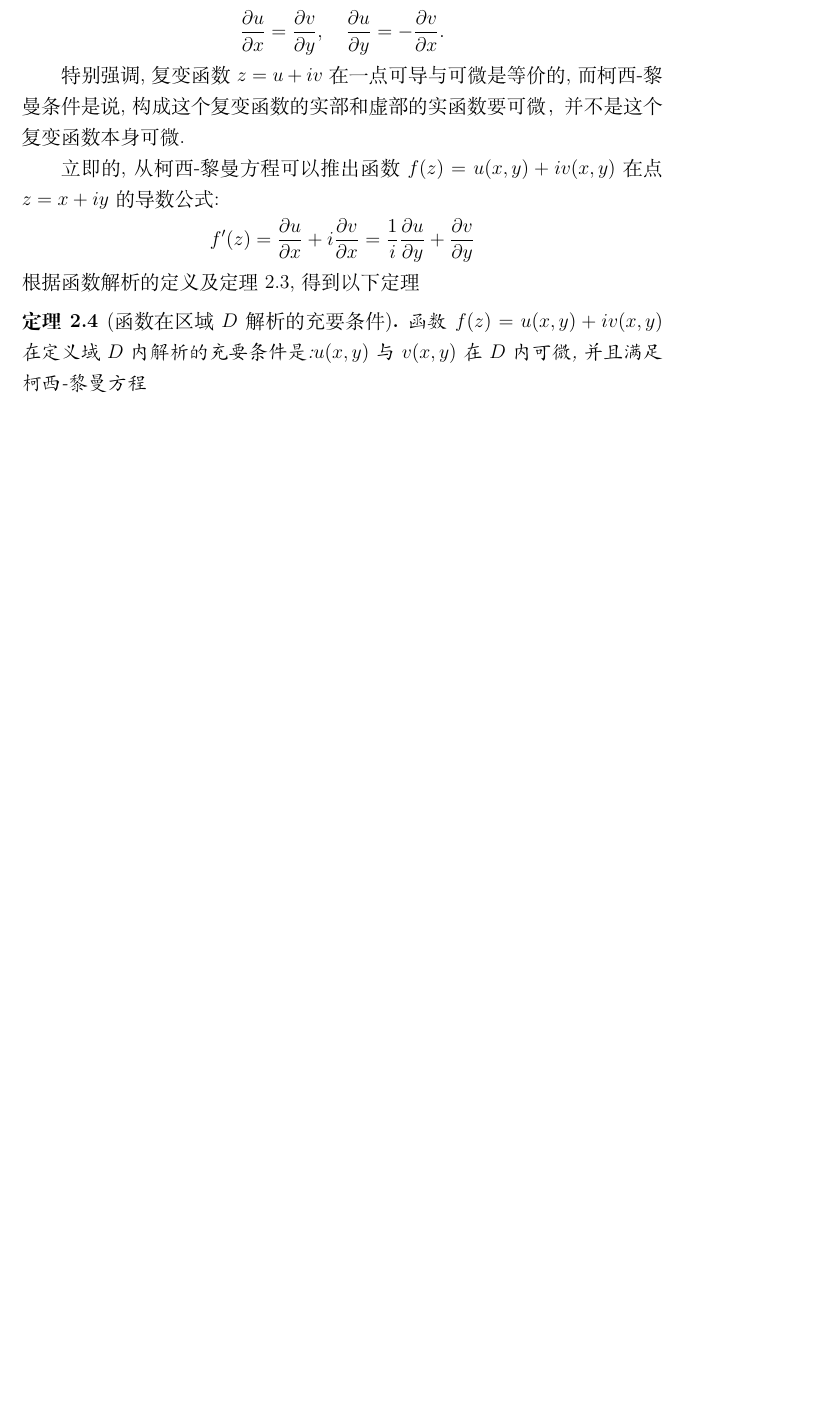
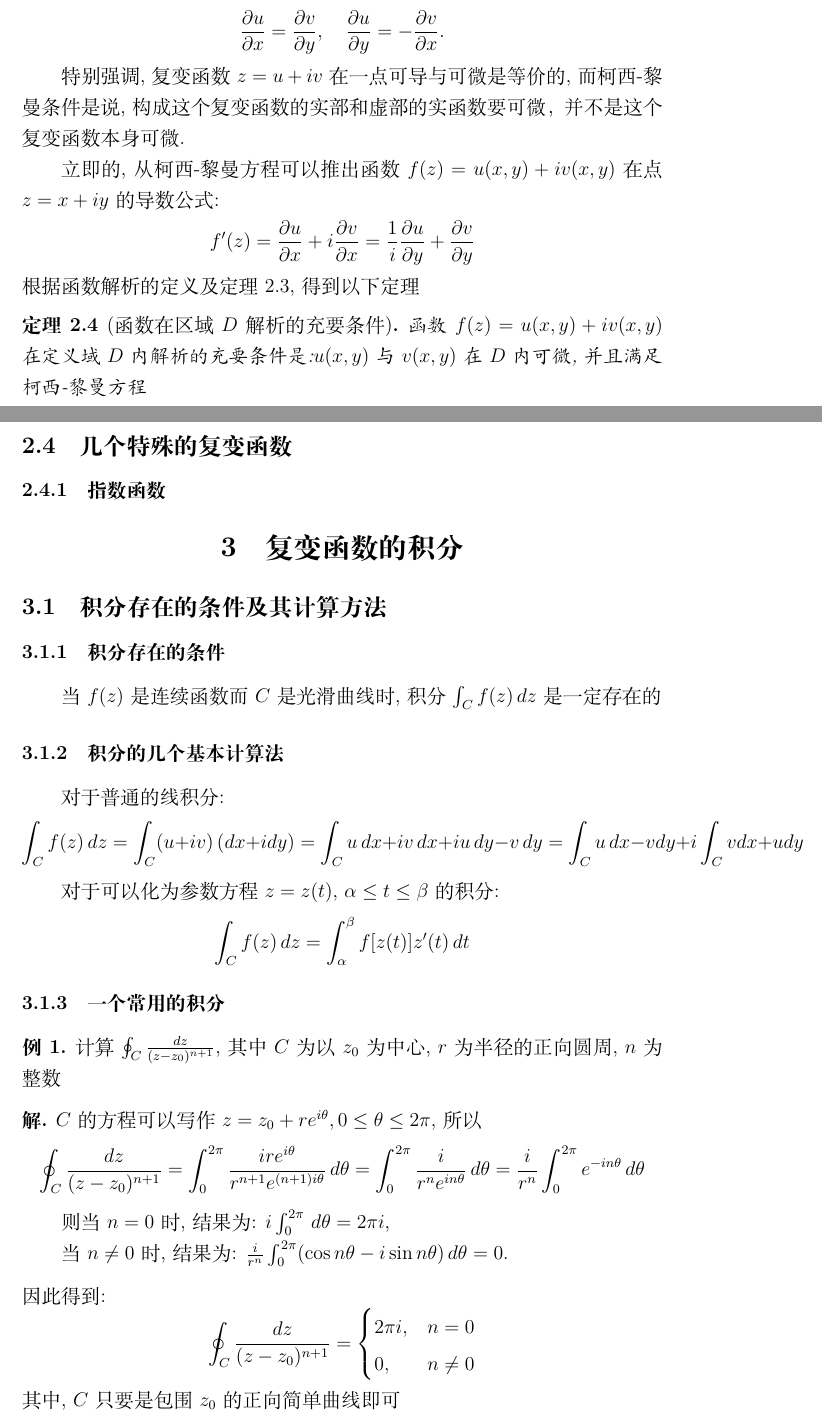
Before and after one commit to rrrrrzy/complex_function, a LaTeX document (main.tex): part of page 4 of 4 before the commit and two parts of pages 4 and 5 of 6 after it, the two joined at a grey line, cut so that both start at the same text, the shorter picture padded with empty space. Compiled offline with XeLaTeX.

Commit message:
添加了部分积分的知识

```diff
--- a/main.tex
+++ b/main.tex
@@ -6,9 +6,14 @@
 
 \usepackage{amsmath}
 \usepackage{amsthm}
+\theoremstyle{plain}
 \newtheorem{theorem}{定理}[section]
 \newtheorem{definition}{定义}[section]
 \newtheorem{nature}{性质}
+\theoremstyle{definition}
+\newtheorem{example}{例}
+\theoremstyle{definition}
+\newtheorem*{solution}{解}
 
 \title{复变函数与积分变换}
 \author{rrrrrzy}
@@ -147,5 +152,47 @@ $n\varphi=\theta+2k\pi,\; (k=0, \pm1, \pm2,...)$. 由此有$\rho=r^{\frac{1}{n}}
 \begin{theorem}[函数在区域$D$解析的充要条件]
     函数$f(z)=u(x,y)+iv(x,y)$在定义域$D$内解析的充要条件是:$u(x,y)$与$v(x,y)$在$D$内可微, 并且满足柯西-黎曼方程
 \end{theorem}
+\subsection{几个特殊的复变函数}
+\subsubsection{指数函数}
+\section{复变函数的积分}
+\subsection{积分存在的条件及其计算方法}
+\subsubsection{积分存在的条件}
+当$f(z)$是连续函数而$C$是光滑曲线时, 积分$\int_{C}f(z)  \,dz $是一定存在的
+\subsubsection{积分的几个基本计算法}
+对于普通的线积分:
+\[
+    \int_{C}f(z)\,dz=\int_{C}(u+iv)\,(dx+idy)=\int_{C}u\,dx+iv\,dx+iu\,dy-v\,dy\\
+    =\int_{C}u\,dx-vdy+i\int_{C}vdx+udy
+\]
+
+对于可以化为参数方程$z=z(t),\,\alpha\leq t\leq\beta$的积分:
+\[
+    \int_{C}f(z)\,dz=\int_{\alpha}^{\beta}f[z(t)]z'(t)\,dt
+\]
+\subsubsection{一个常用的积分}
+\begin{example}
+    计算$\oint_{C}\frac{dz}{(z-z_{0})^{n+1}}$, 其中$C$为以$z_{0}$为中心, $r$为半径的正向圆周, $n$为整数
+\end{example}
+\begin{solution}
+    $C$的方程可以写作$z=z_{0}+re^{i\theta},0\leq\theta\leq2\pi$, 所以
+    \[
+        \oint_{C}\frac{dz}{(z-z_{0})^{n+1}}=\int_{0}^{2\pi}\frac{ire^{i\theta}}{r^{n+1}e^{(n+1)i\theta}}\,d\theta
+        =\int_{0}^{2\pi}\frac{i}{r^{n}e^{in\theta}}\,d\theta=\frac{i}{r^{n}}\int_{0}^{2\pi}e^{-in\theta}\,d\theta
+    \]
+
+    则当$n=0$时, 结果为: $i\int_{0}^{2\pi}\,d\theta=2\pi i$,
+
+    当$n\neq0$时, 结果为: $\frac{i}{r^{n}}\int_{0}^{2\pi}(\cos n\theta-i\sin n\theta)\,d\theta=0$.
+\end{solution}
+    \noindent 因此得到:
+    \[
+        \oint_{C}\frac{dz}{(z-z_{0})^{n+1}}=
+        \begin{cases}
+            2\pi i, & n=0\\
+            0, &n\neq 0
+        \end{cases}
+    \]
+    其中, $C$只要是包围$z_{0}$的正向简单曲线即可
+\subsection{柯西-古萨基本定理}
 
 \end{document}
```
Also changed, not shown: main.pdf, 3 other files.
